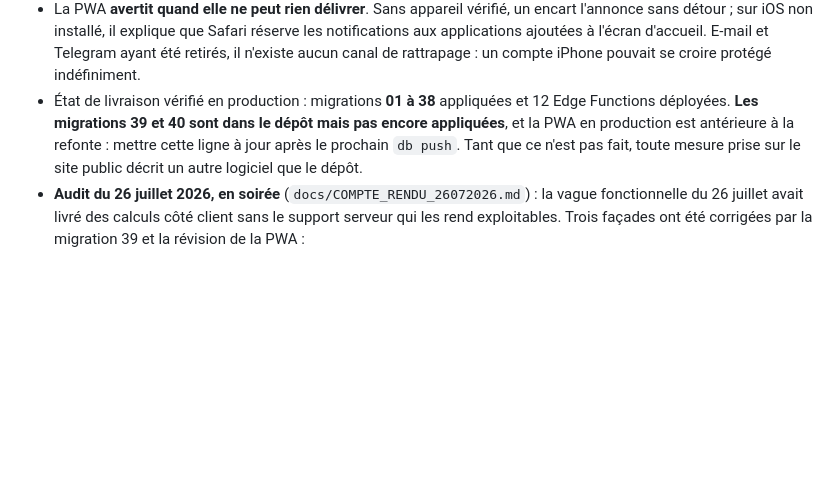
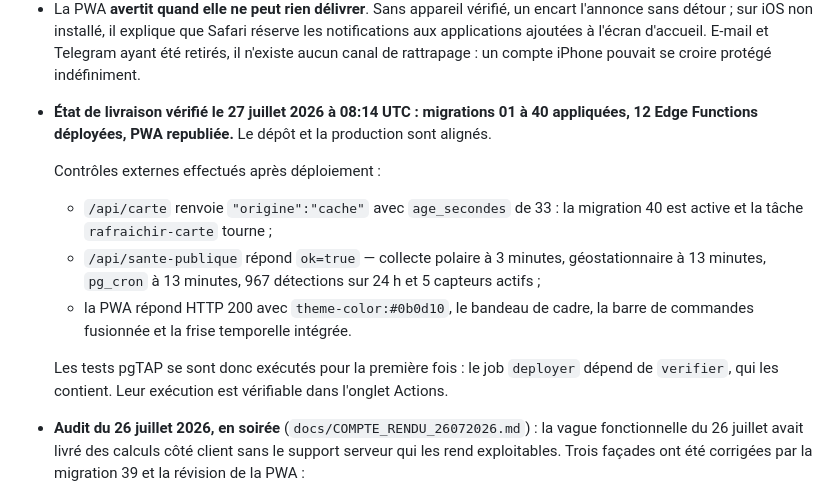
Before and after one commit to qevedeveq-art/Alerte-incendie, a Markdown page: docs/CONTEXTE.md, the part around the change. GitHub-like rendering; blank space fills up the shorter version.

```diff
--- a/docs/CONTEXTE.md
+++ b/docs/CONTEXTE.md
@@ -38,12 +38,22 @@ revérifiés lors d'une reprise. Le README reste la présentation fonctionnelle,
   Safari réserve les notifications aux applications ajoutées à l'écran
   d'accueil. E-mail et Telegram ayant été retirés, il n'existe aucun canal de
   rattrapage : un compte iPhone pouvait se croire protégé indéfiniment.
-- État de livraison vérifié en production : migrations **01 à 38** appliquées et
-  12 Edge Functions déployées. **Les migrations 39 et 40 sont dans le dépôt mais
-  pas encore appliquées**, et la PWA en production est antérieure à la refonte :
-  mettre cette ligne à jour après le prochain `db push`. Tant que ce n'est pas
-  fait, toute mesure prise sur le site public décrit un autre logiciel que le
-  dépôt.
+- **État de livraison vérifié le 27 juillet 2026 à 08:14 UTC : migrations 01 à 40
+  appliquées, 12 Edge Functions déployées, PWA republiée.** Le dépôt et la
+  production sont alignés.
+
+  Contrôles externes effectués après déploiement :
+  - `/api/carte` renvoie `"origine":"cache"` avec `age_secondes` de 33 : la
+    migration 40 est active et la tâche `rafraichir-carte` tourne ;
+  - `/api/sante-publique` répond `ok=true` — collecte polaire à 3 minutes,
+    géostationnaire à 13 minutes, `pg_cron` à 13 minutes, 967 détections sur
+    24 h et 5 capteurs actifs ;
+  - la PWA répond HTTP 200 avec `theme-color:#0b0d10`, le bandeau de cadre,
+    la barre de commandes fusionnée et la frise temporelle intégrée.
+
+  Les tests pgTAP se sont donc exécutés pour la première fois : le job
+  `deployer` dépend de `verifier`, qui les contient. Leur exécution est
+  vérifiable dans l'onglet Actions.
 - **Audit du 26 juillet 2026, en soirée** (`docs/COMPTE_RENDU_26072026.md`) : la vague
   fonctionnelle du 26 juillet avait livré des calculs côté client sans le
   support serveur qui les rend exploitables. Trois façades ont été corrigées par
```
Also changed, not shown: docs/PLAN_EVOLUTION.md (+20 -8 lines).
